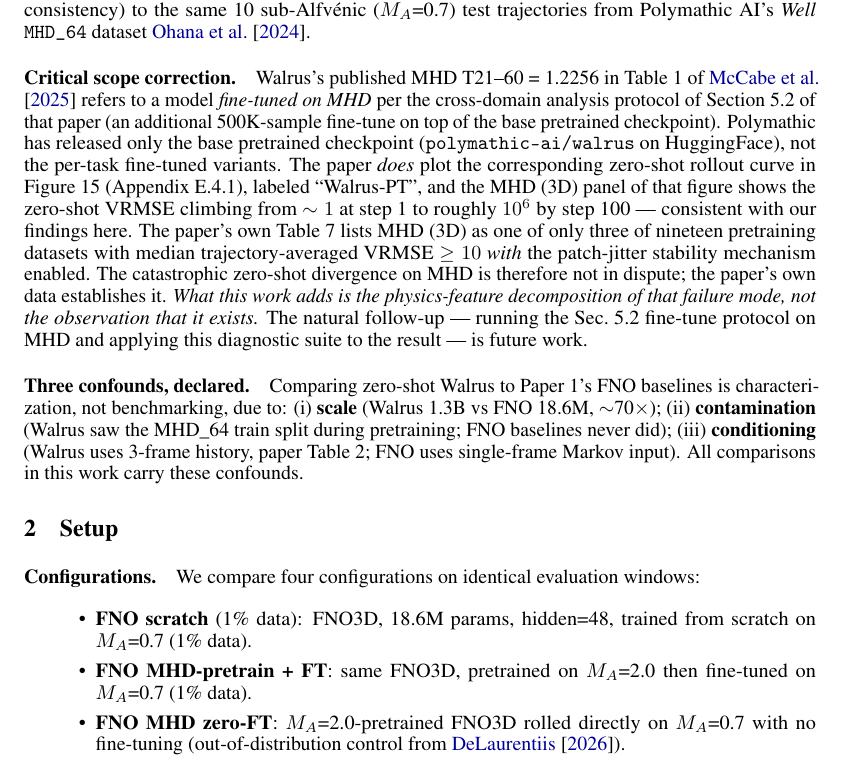
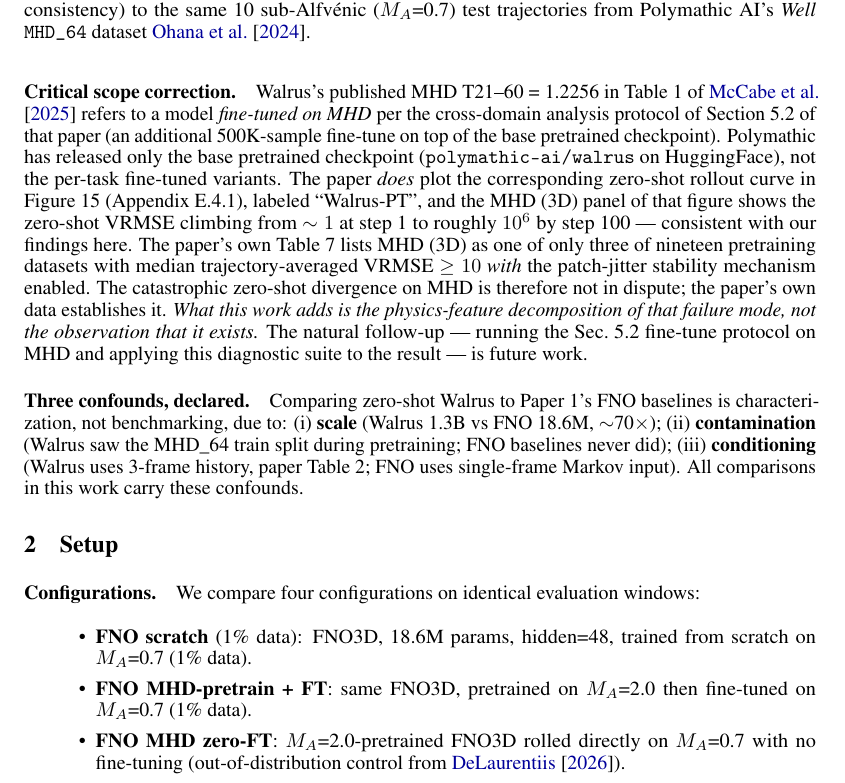
Before and after one commit to sdelaurentiis123/well-work, a LaTeX paper (p2-walrus/paper/main.tex): part of page 2 of 7, cut so that both start at the same text. Compiled offline with pdfLaTeX.

Commit message:
Insert paragraph break before "Critical scope correction."

```diff
--- a/p2-walrus/paper/main.tex
+++ b/p2-walrus/paper/main.tex
@@ -35,6 +35,7 @@ Foundation models for continuum dynamics~\cite{mccabe2025walrus,herde2024poseido
 
 This work asks: \emph{what does zero-shot pretrained Walrus do, physics-feature-by-physics-feature, when rolled out autoregressively on plasma MHD turbulence?} We apply the diagnostic suite developed in~\cite{delaurentiis2026paper1} (per-step VRMSE, perpendicular cascade $E(k_\perp | k_\parallel \to 0)$, guide-field magnitude $\langle |B| \rangle$, $\nabla\cdot B$ floor accumulation, $E_B/E_K$ equipartition trajectory, per-trajectory consistency) to the same 10 sub-Alfv\'enic ($M_A$=0.7) test trajectories from Polymathic AI's \emph{Well} \texttt{MHD\_64} dataset~\cite{ohana2024well}.
 
+\medskip
 \paragraph{Critical scope correction.} Walrus's published MHD T21--60 = 1.2256 in Table~1 of~\cite{mccabe2025walrus} refers to a model \emph{fine-tuned on MHD} per the cross-domain analysis protocol of Section~5.2 of that paper (an additional 500K-sample fine-tune on top of the base pretrained checkpoint). Polymathic has released only the base pretrained checkpoint (\texttt{polymathic-ai/walrus} on HuggingFace), not the per-task fine-tuned variants. The paper \emph{does} plot the corresponding zero-shot rollout curve in Figure~15 (Appendix E.4.1), labeled ``Walrus-PT'', and the MHD~(3D) panel of that figure shows the zero-shot VRMSE climbing from $\sim 1$ at step~1 to roughly $10^6$ by step 100 --- consistent with our findings here. The paper's own Table~7 lists MHD~(3D) as one of only three of nineteen pretraining datasets with median trajectory-averaged VRMSE $\geq 10$ \emph{with} the patch-jitter stability mechanism enabled. The catastrophic zero-shot divergence on MHD is therefore not in dispute; the paper's own data establishes it. \emph{What this work adds is the physics-feature decomposition of that failure mode, not the observation that it exists.} The natural follow-up --- running the Sec.~5.2 fine-tune protocol on MHD and applying this diagnostic suite to the result --- is future work.
 
 \paragraph{Three confounds, declared.} Comparing zero-shot Walrus to Paper~1's FNO baselines is characterization, not benchmarking, due to: (i) \textbf{scale} (Walrus 1.3B vs FNO 18.6M, $\sim$70$\times$); (ii) \textbf{contamination} (Walrus saw the MHD\_64 train split during pretraining; FNO baselines never did); (iii) \textbf{conditioning} (Walrus uses 3-frame history, paper Table~2; FNO uses single-frame Markov input). All comparisons in this work carry these confounds.
```
